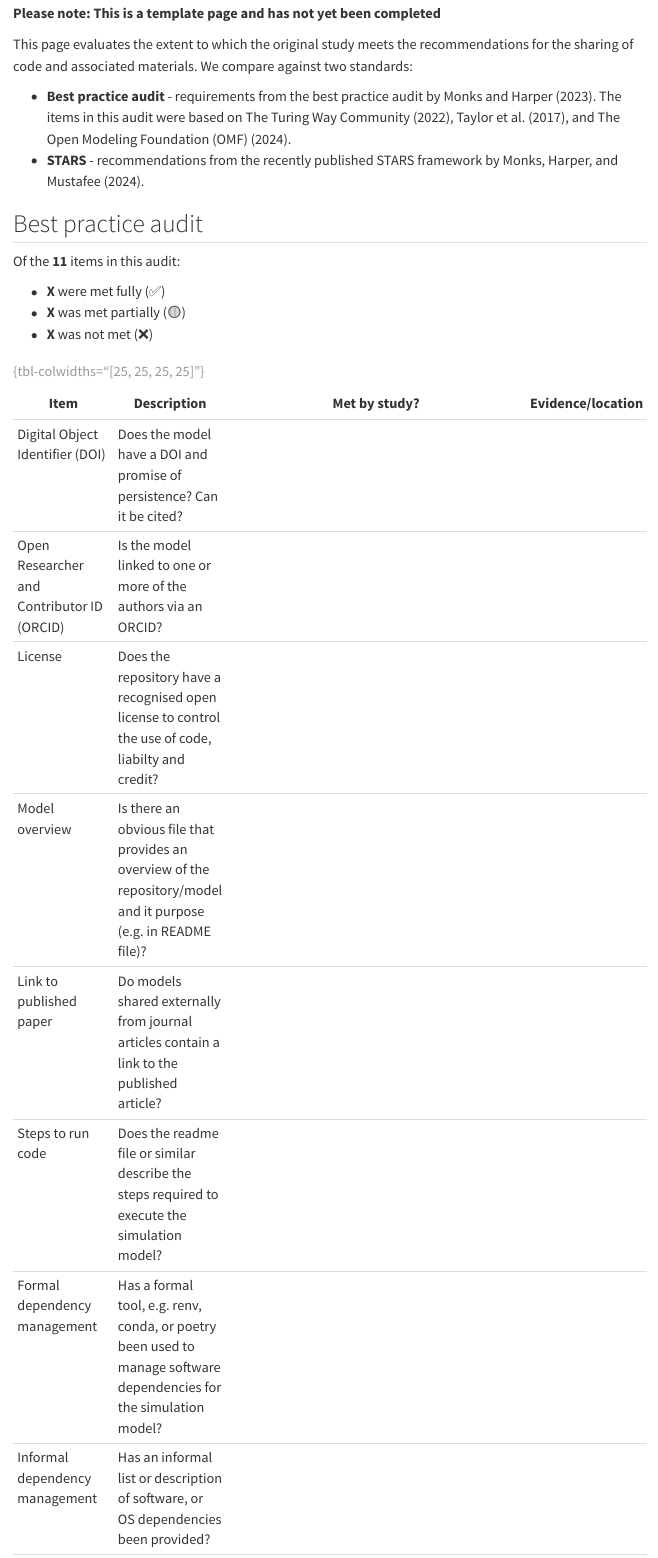
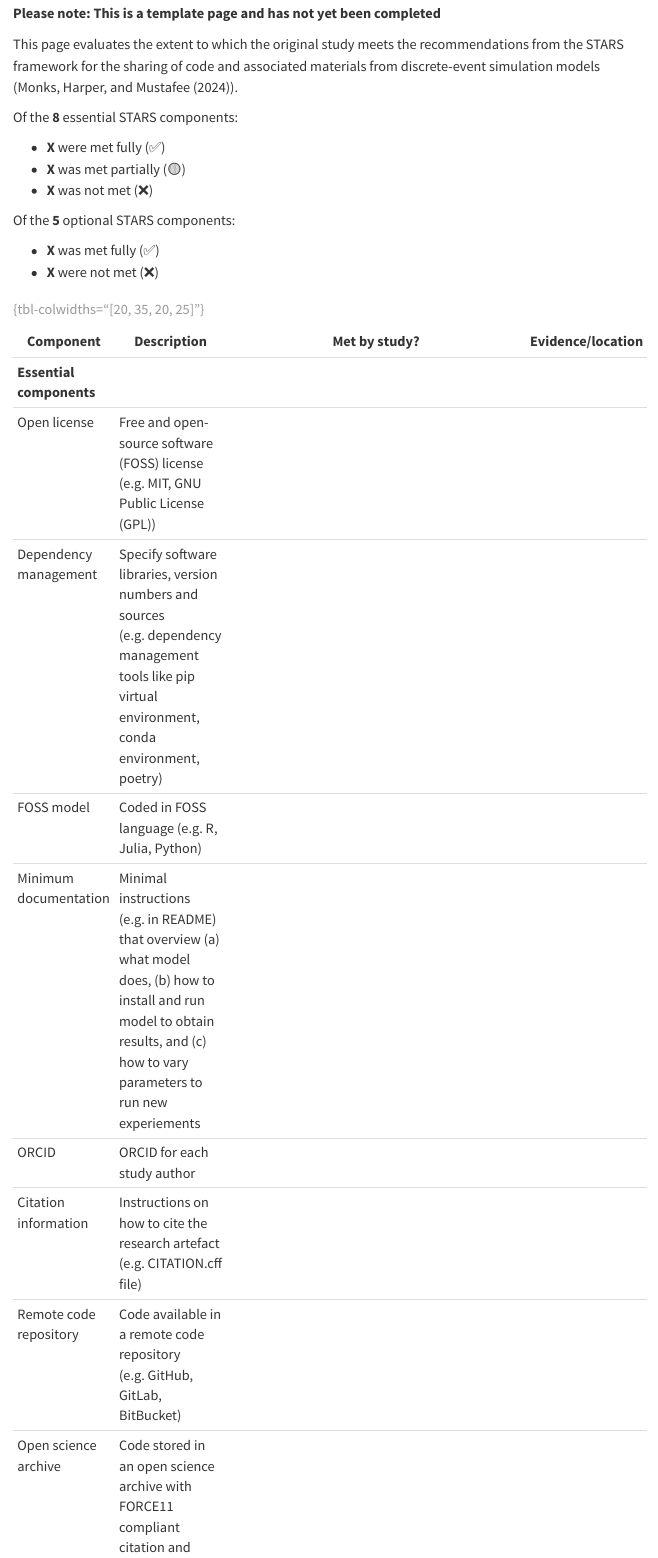
Before and after one commit to pythonhealthdatascience/stars_reproduction_template, a Quarto document (evaluation/artefacts.qmd): the page in a window 1100 px wide, from 70 px down. Rendered offline with R 4.5, knitr and Pandoc in place of Quarto, with nearby package versions; menus at the side of the page are left out.

Commit message:
Removed best practice audit for simplicity (due to overlap with STARS, which was based on that)

```diff
--- a/_quarto.yml
+++ b/_quarto.yml
@@ -31,8 +31,8 @@ website:
         menu:
           - evaluation/scope.qmd
           - evaluation/reproduction_success.qmd
+          - evaluation/badges.qmd
           - evaluation/artefacts.qmd
-          - evaluation/badges.qmd
           - evaluation/reporting.qmd
       - logbook/logbook.qmd
       - text: Summary
--- a/evaluation/artefacts.qmd
+++ b/evaluation/artefacts.qmd
@@ -1,33 +1,9 @@
 ---
-title: "Sharing research artefacts"
+title: "STARS framework"
 bibliography: ../quarto_site/references.bib
 ---
 
 <!-- TODO: Remove this warning once completed assessment -->
 **Please note: This is a template page and has not yet been completed**
 
-This page evaluates the extent to which the original study meets the recommendations for the sharing of code and associated materials. We compare against two standards:
-
-* **Best practice audit** - requirements from the best practice audit by @monks_computer_2023. The items in this audit were based on @the_turing_way_community_turing_2022, @taylor_open_2017, and @the_open_modeling_foundation_omf_reusability_2024.
-* **STARS** - recommendations from the recently published STARS framework by @monks_towards_2024.
-
-## Best practice audit
-
-Of the **11** items in this audit:
-
-<!-- TODO: Add counts from evaluation -->
-* **X** were met fully (✅)
-* **X** was met partially (🟡)
-* **X** was not met (❌)
-
-<!-- TODO: Fill in the table. Options are ✅ Fully, 🟡 Partially, or ❌ Not met -->
-| Item | Description | Met by study? | Evidence/location |
-| - | - | :-: | - |
-| Digital Object Identifier (DOI) | Does the model have a DOI and promise of persistence? Can it be cited? | <!----> | <!----> |
-| Open Researcher and Contributor ID (ORCID) | Is the model linked to one or more of the authors via an ORCID? | <!----> | <!----> |
-| License | Does the repository have a recognised open license to control the use of code, liabilty and credit? | <!----> | <!----> |
-| Model overview | Is there an obvious file that provides an overview of the repository/model and it purpose (e.g. in README file)? | <!----> | <!----> |
-| Link to published paper | Do models shared externally from journal articles contain a link to the published article? | <!----> | <!----> |
-| Steps to run code | Does the readme file or similar describe the steps required to execute the simulation model? | <!----> | <!----> |
-| Formal dependency management | Has a formal tool, e.g. renv, conda, or poetry been used to manage software dependencies for the simulation model? | <!----> | <!----> |
-| Informal dependency management | Has an informal list or description of software, or OS dependencies been provided? | <!----> | <!----> |
+This page evaluates the extent to which the original study meets the recommendations from the STARS framework for the sharing of code and associated materials from discrete-event simulation models (@monks_towards_2024).
```
Also changed, not shown: evaluation/badges.qmd (+1 -1 lines), evaluation/reproduction_report.qmd (+1 -2 lines), evaluation/artefacts.qmd (6 more changed lines).
